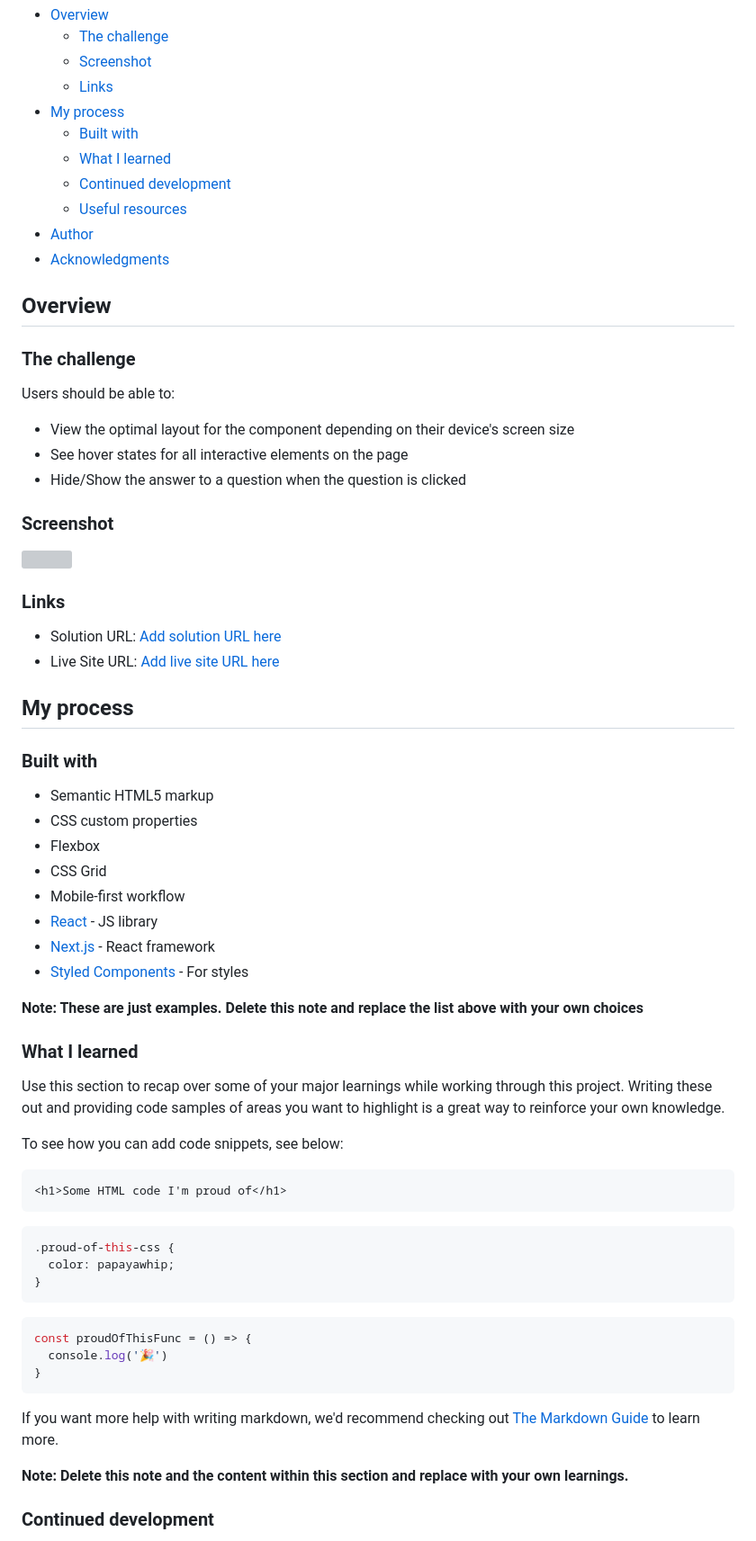
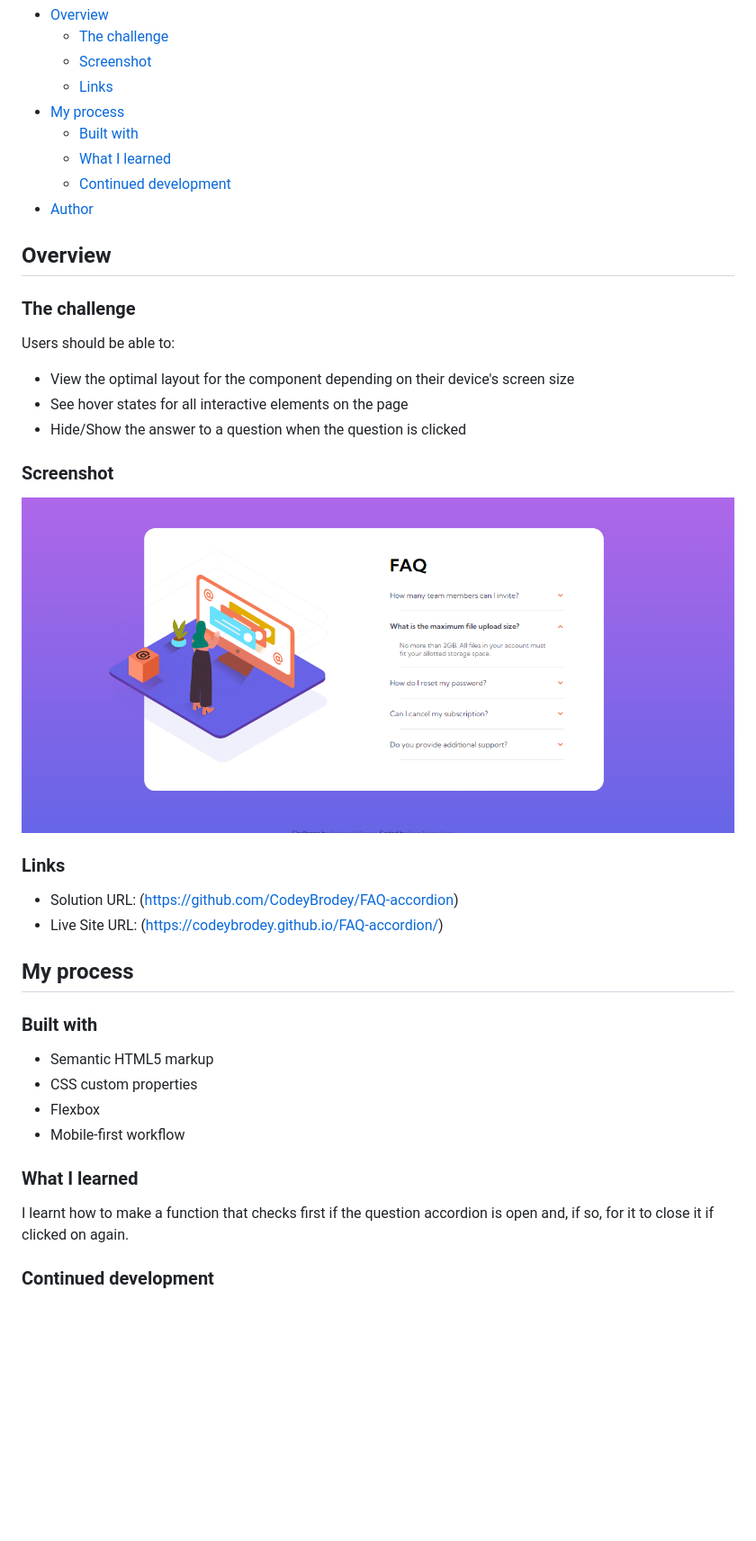
Before and after one commit to CodeyBrodey/FAQ-accordion, a Markdown page: README-template.md, the part around the change printed below. Shown: that part at 90% size. Rendered like a GitHub page; pictures changed too: images/screenshot.png (added); blank space fills up the shorter version; grey boxes are pictures that could not be loaded.

Commit message:
Readme update
readme file added along with screenshot

````diff
--- a/README-template.md
+++ b/README-template.md
@@ -12,9 +12,7 @@ This is a solution to the [FAQ accordion card challenge on Frontend Mentor](http
   - [Built with](#built-with)
   - [What I learned](#what-i-learned)
   - [Continued development](#continued-development)
-  - [Useful resources](#useful-resources)
 - [Author](#author)
-- [Acknowledgments](#acknowledgments)
 
 
 ## Overview
@@ -29,12 +27,12 @@ Users should be able to:
 
 ### Screenshot
 
-![](./screenshot.jpg)
+![](/images/screenshot.png)
 
 ### Links
 
-- Solution URL: [Add solution URL here](https://your-solution-url.com)
-- Live Site URL: [Add live site URL here](https://your-live-site-url.com)
+- Solution URL: (https://github.com/CodeyBrodey/FAQ-accordion)
+- Live Site URL: (https://codeybrodey.github.io/FAQ-accordion/)
 
 ## My process
 
@@ -43,37 +41,11 @@ Users should be able to:
 - Semantic HTML5 markup
 - CSS custom properties
 - Flexbox
-- CSS Grid
 - Mobile-first workflow
-- [React](https://reactjs.org/) - JS library
-- [Next.js](https://nextjs.org/) - React framework
-- [Styled Components](https://styled-components.com/) - For styles
-
-**Note: These are just examples. Delete this note and replace the list above with your own choices**
 
 ### What I learned
 
-Use this section to recap over some of your major learnings while working through this project. Writing these out and providing code samples of areas you want to highlight is a great way to reinforce your own knowledge.
-
-To see how you can add code snippets, see below:
-
-```html
-<h1>Some HTML code I'm proud of</h1>
-```
-```css
-.proud-of-this-css {
-  color: papayawhip;
-}
-```
-```js
-const proudOfThisFunc = () => {
-  console.log('🎉')
-}
-```
-
-If you want more help with writing markdown, we'd recommend checking out [The Markdown Guide](https://www.markdownguide.org/) to learn more.
-
-**Note: Delete this note and the content within this section and replace with your own learnings.**
+I learnt how to make a function that checks first if the question accordion is open and, if so, for it to close it if clicked on again.
 
 ### Continued development
 
````
Also changed, not shown: other parts of README-template.md (+3 -21 lines).
